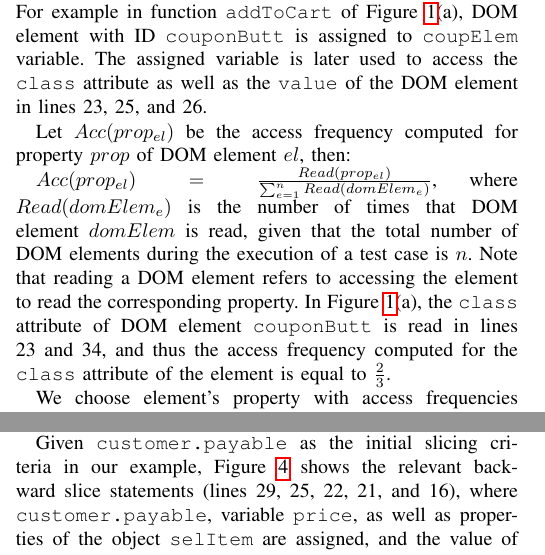
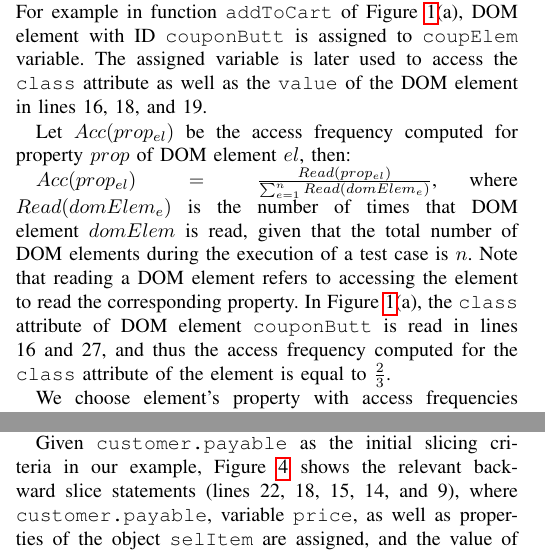
Before and after one commit to mirshokraie/papers, a LaTeX paper (unit-oracle-gen/paper.tex, which reads unit-oracle-gen/domToCode.tex, unit-oracle-gen/extractDomRelatedInfo.tex): two parts of the columns of pages 4 and 5 of 11, joined at a grey line, cut so that both start at the same text. Compiled offline with pdfLaTeX.

Commit message:
correcting the line numbers of the example

```diff
--- a/unit-oracle-gen/domToCode.tex
+++ b/unit-oracle-gen/domToCode.tex
@@ -33,5 +33,5 @@ Our slicing technique supports inter procedural slicing. For example, if a varia
 
 To address aliasing when computing the slice of a variable that has been set by a non-primitive value, we need to consider possible aliases that may refer to the same object. Specifically in \javascript \textit{dot notation} and \textit{bracket notation} are frequently used to modify objects at run time. Since static analysis techniques often ignore this issue \cite{Feldthaus:icse13}, we use dynamic slicing. If a reference to an object of interest is saved to a second object's property, e.g. through the use of the \textit{dot notation}, the object of interest may also be altered via aliases of the second object. For example, after executing statement \code{a.b.c = objOfInterest;}, updates to \code{objOfInterest} may be possible through \code{a}, \code{a.b}, or \code{a.b.c}. To deal with such scenarios, our slicing technique searches through the collected trace and adds the forward slice for each detected alias to the current slice for our variable of interest (e.g. \code{objOfInterest}).
 
-Given \code{customer.payable} as the initial slicing criteria in our example, \figref{intraCodeDep} shows the relevant backward slice statements (lines 29, 25, 22, 21, and 16), where \code{customer.payable},  variable \code{price}, as well as properties of the object \code{selItem} are assigned, and the value of \code{coupon.expired} is checked in the conditional statement.
+Given \code{customer.payable} as the initial slicing criteria in our example, \figref{intraCodeDep} shows the relevant backward slice statements (lines 22, 18, 15, 14, and 9), where \code{customer.payable},  variable \code{price}, as well as properties of the object \code{selItem} are assigned, and the value of \code{coupon.expired} is checked in the conditional statement.
 By the end of backward slicing step, we collect all the relevant statements to a given DOM element. These are later used to derive test assertions.
--- a/unit-oracle-gen/extractDomRelatedInfo.tex
+++ b/unit-oracle-gen/extractDomRelatedInfo.tex
@@ -44,12 +44,12 @@ on candidate DOM properties.
 The intuition is that frequent use of a given DOM property can point to the extent of application's behaviour dependency on the DOM property. Thus, if changes happen to that property through the \javascript code, it is important to assert the correctness of such mutations. We define the access frequency of a DOM element property as the number of times that the element's property has been read during the execution of a test case. DOM properties include attributes as well as textual value of the elements.
 In order to record DOM property accesses within the application, we rewrite native function calls used by programmers to access DOM element such as \code{getElementById}, \code{getElementsByClassName}, and/or \code{getElementsByTagName}. The returned object from these functions is later used to access attributes or textual values of the element. Thus, we apply a forward slice on the returned object to find instances of element's property access in the code.
 For example in function \code{addToCart} of \figref{example}(a), DOM element with ID \code{couponButt} is assigned to \code{coupElem} variable. The assigned variable is later used to access the \code{class} attribute as well as the \code{value}
-of the DOM element in lines 23, 25, and 26.
+of the DOM element in lines 16, 18, and 19.
 
 Let $Acc(prop_{el})$ be the access frequency computed for property $prop$ of DOM element $el$, then:
 
 $Acc(prop_{el})=\frac{Read(prop_{el})}{\sum _{e=1}^{n} Read(domElem_e)}$, where $Read(domElem_{e})$ is the number of times that DOM element $domElem$ is read, given that the total number of DOM elements during the execution of a test case is $n$.
-Note that reading a DOM element refers to accessing the element to read the corresponding property. In \figref{example}(a), the \code{class} attribute of DOM element \code{couponButt} is read in lines 23 and 34, and thus the access frequency
+Note that reading a DOM element refers to accessing the element to read the corresponding property. In \figref{example}(a), the \code{class} attribute of DOM element \code{couponButt} is read in lines 16 and 27, and thus the access frequency
 computed for the \code{class} attribute of the element is equal to $\frac{2}{3}$.
 
 We choose element's property with access frequencies above a threshold $\alpha$ as potential candidates, which are later used for the purpose of unit-level assertion generation. We automatically compute this threshold for each test case as:
```
Also changed, not shown: unit-oracle-gen/candidateAssertions.tex (+1 -1 lines), unit-oracle-gen/implicitAssertions.tex (+1 -1 lines), unit-oracle-gen/motivation.tex (+2 -2 lines), unit-oracle-gen/domToCode.tex (2 more changed lines).
